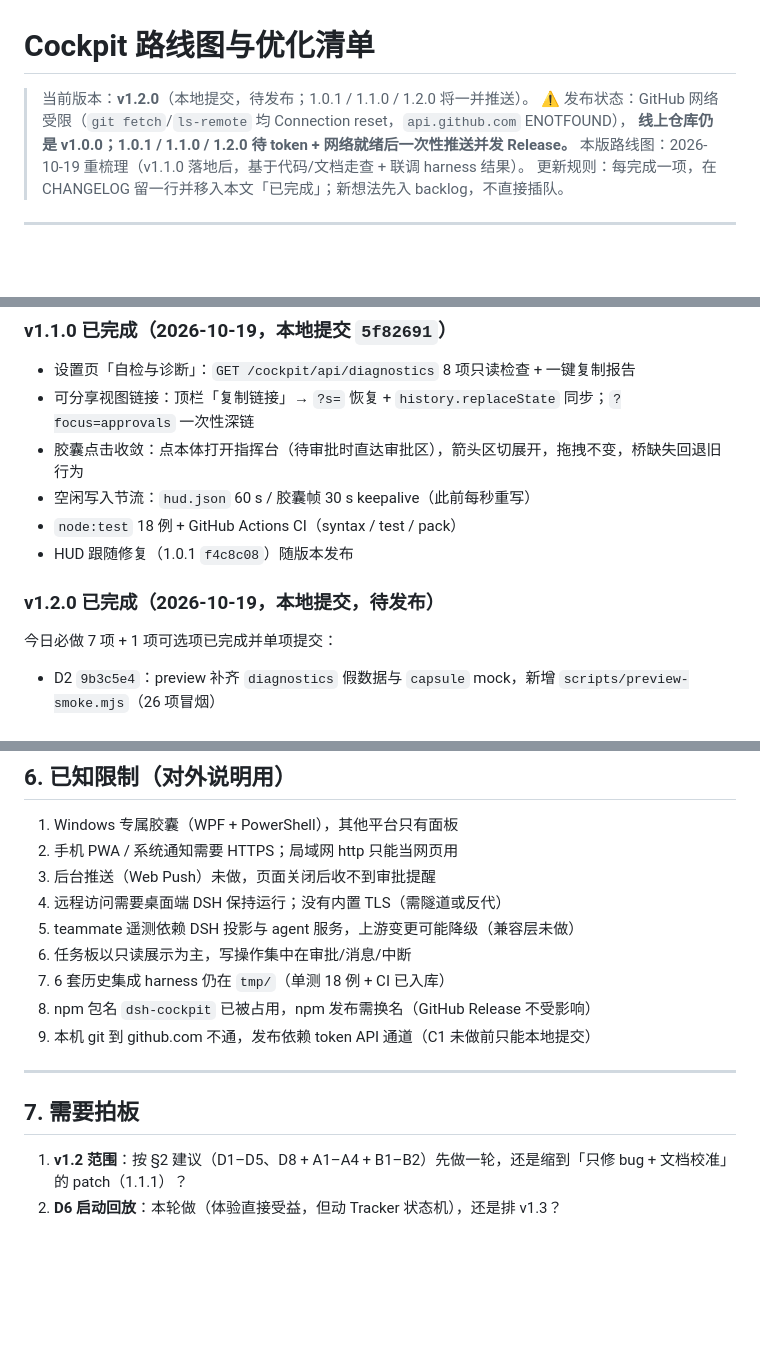
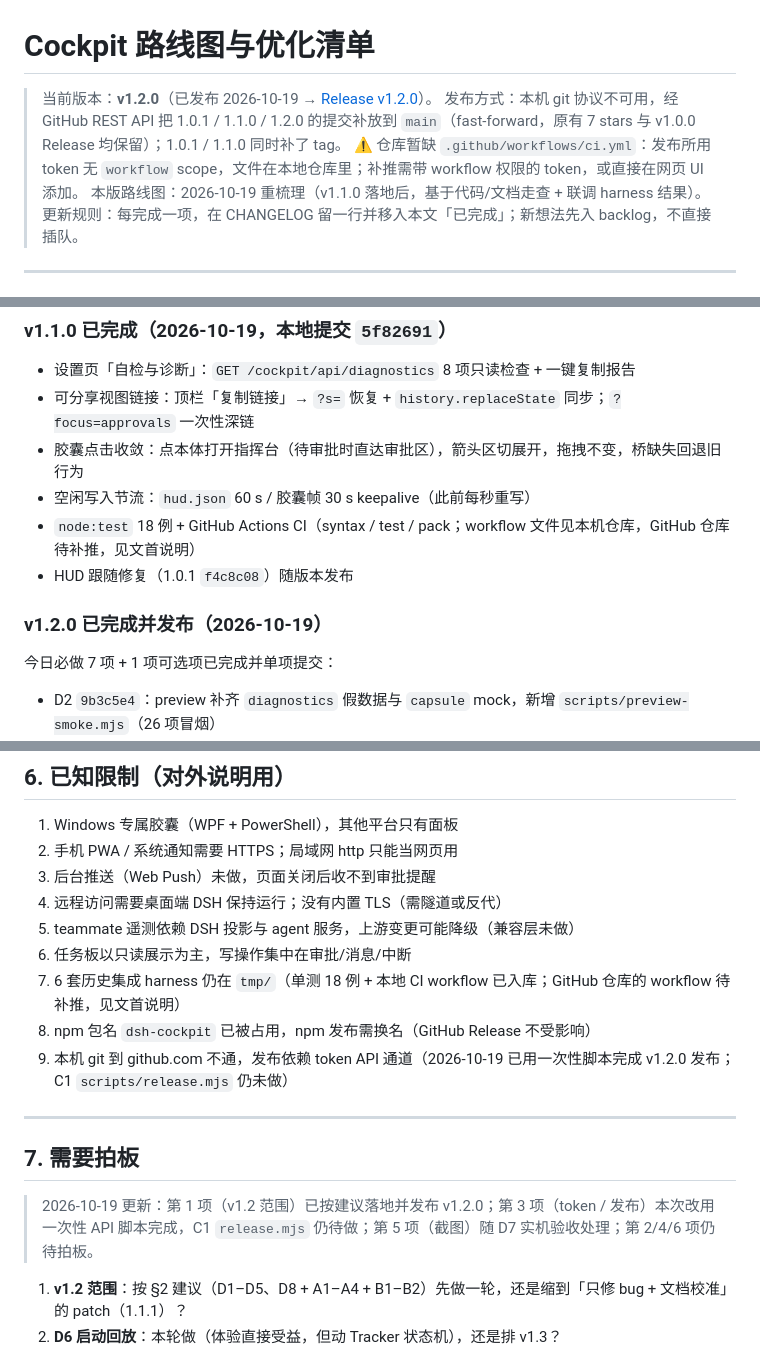
Before and after one commit to zoe1nan/dsh-cockpit, a Markdown page: docs/ROADMAP.md, 3 parts joined by grey strips. Rendered like a GitHub page; blank space fills up the shorter version.

Commit message:
docs: mark v1.2.0 as published

```diff
--- a/docs/ROADMAP.md
+++ b/docs/ROADMAP.md
@@ -1,8 +1,8 @@
 # Cockpit 路线图与优化清单
 
-> 当前版本：**v1.2.0**（本地提交，待发布；1.0.1 / 1.1.0 / 1.2.0 将一并推送）。
-> ⚠️ 发布状态：GitHub 网络受限（`git fetch`/`ls-remote` 均 Connection reset，`api.github.com` ENOTFOUND），
-> **线上仓库仍是 v1.0.0；1.0.1 / 1.1.0 / 1.2.0 待 token + 网络就绪后一次性推送并发 Release。**
+> 当前版本：**v1.2.0**（已发布 2026-10-19 → [Release v1.2.0](https://github.com/zoe1nan/dsh-cockpit/releases/tag/v1.2.0)）。
+> 发布方式：本机 git 协议不可用，经 GitHub REST API 把 1.0.1 / 1.1.0 / 1.2.0 的提交补放到 `main`（fast-forward，原有 7 stars 与 v1.0.0 Release 均保留）；1.0.1 / 1.1.0 同时补了 tag。
+> ⚠️ 仓库暂缺 `.github/workflows/ci.yml`：发布所用 token 无 `workflow` scope，文件在本地仓库里；补推需带 workflow 权限的 token，或直接在网页 UI 添加。
 > 本版路线图：2026-10-19 重梳理（v1.1.0 落地后，基于代码/文档走查 + 联调 harness 结果）。
 > 更新规则：每完成一项，在 CHANGELOG 留一行并移入本文「已完成」；新想法先入 backlog，不直接插队。
 
@@ -26,10 +26,10 @@
 - 可分享视图链接：顶栏「复制链接」→ `?s=` 恢复 + `history.replaceState` 同步；`?focus=approvals` 一次性深链
 - 胶囊点击收敛：点本体打开指挥台（待审批时直达审批区），箭头区切展开，拖拽不变，桥缺失回退旧行为
 - 空闲写入节流：`hud.json` 60 s / 胶囊帧 30 s keepalive（此前每秒重写）
-- `node:test` 18 例 + GitHub Actions CI（syntax / test / pack）
+- `node:test` 18 例 + GitHub Actions CI（syntax / test / pack；workflow 文件见本机仓库，GitHub 仓库待补推，见文首说明）
 - HUD 跟随修复（1.0.1 `f4c8c08`）随版本发布
 
-### v1.2.0 已完成（2026-10-19，本地提交，待发布）
+### v1.2.0 已完成并发布（2026-10-19）
 
 今日必做 7 项 + 1 项可选项已完成并单项提交：
 
@@ -215,13 +215,15 @@
 4. 远程访问需要桌面端 DSH 保持运行；没有内置 TLS（需隧道或反代）
 5. teammate 遥测依赖 DSH 投影与 agent 服务，上游变更可能降级（兼容层未做）
 6. 任务板以只读展示为主，写操作集中在审批/消息/中断
-7. 6 套历史集成 harness 仍在 `tmp/`（单测 18 例 + CI 已入库）
+7. 6 套历史集成 harness 仍在 `tmp/`（单测 18 例 + 本地 CI workflow 已入库；GitHub 仓库的 workflow 待补推，见文首说明）
 8. npm 包名 `dsh-cockpit` 已被占用，npm 发布需换名（GitHub Release 不受影响）
-9. 本机 git 到 github.com 不通，发布依赖 token API 通道（C1 未做前只能本地提交）
+9. 本机 git 到 github.com 不通，发布依赖 token API 通道（2026-10-19 已用一次性脚本完成 v1.2.0 发布；C1 `scripts/release.mjs` 仍未做）
 
 ---
 
 ## 7. 需要拍板
+
+> 2026-10-19 更新：第 1 项（v1.2 范围）已按建议落地并发布 v1.2.0；第 3 项（token / 发布）本次改用一次性 API 脚本完成，C1 `release.mjs` 仍待做；第 5 项（截图）随 D7 实机验收处理；第 2/4/6 项仍待拍板。
 
 1. **v1.2 范围**：按 §2 建议（D1–D5、D8 + A1–A4 + B1–B2）先做一轮，还是缩到「只修 bug + 文档校准」的 patch（1.1.1）？
 2. **D6 启动回放**：本轮做（体验直接受益，但动 Tracker 状态机），还是排 v1.3？
```
Also changed, not shown: other parts of docs/ROADMAP.md (+3 -3 lines).
